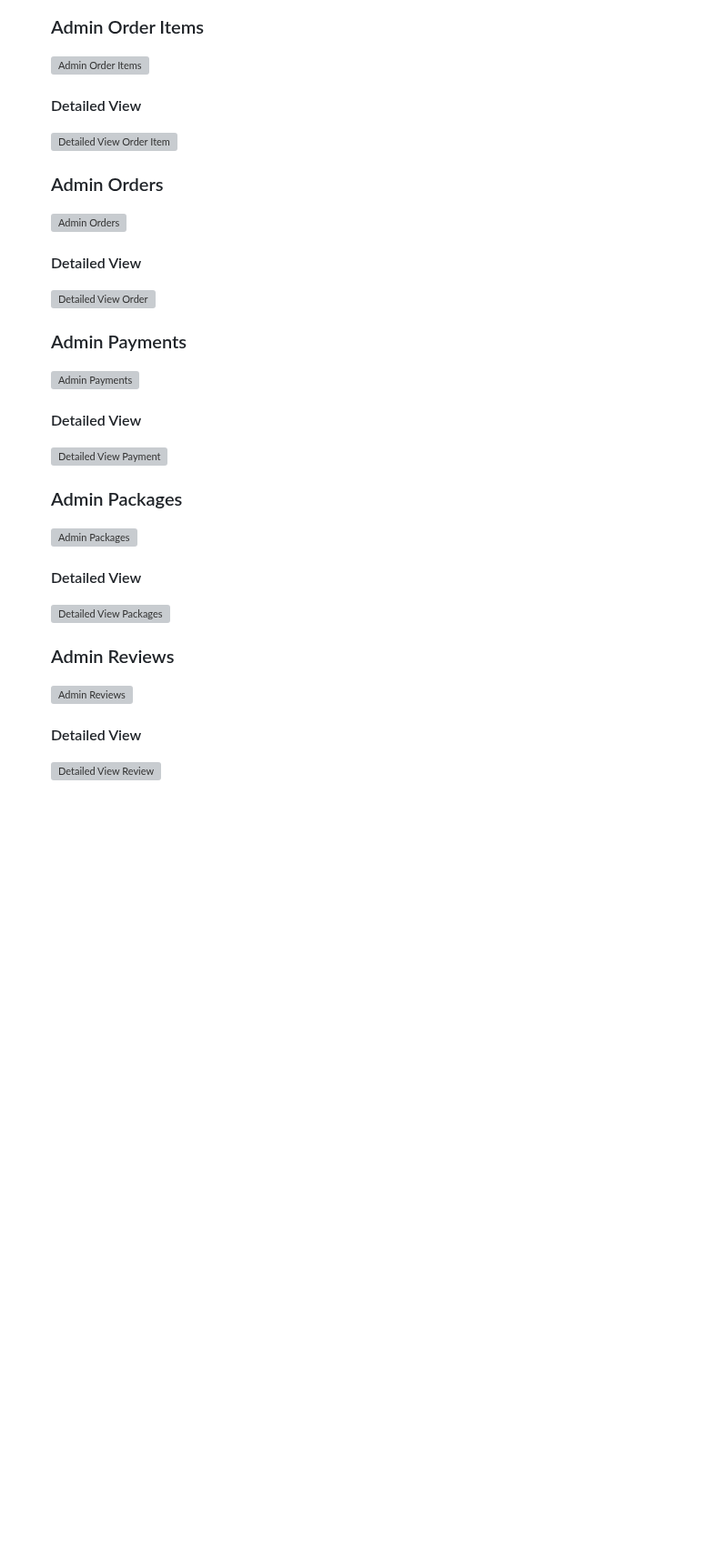
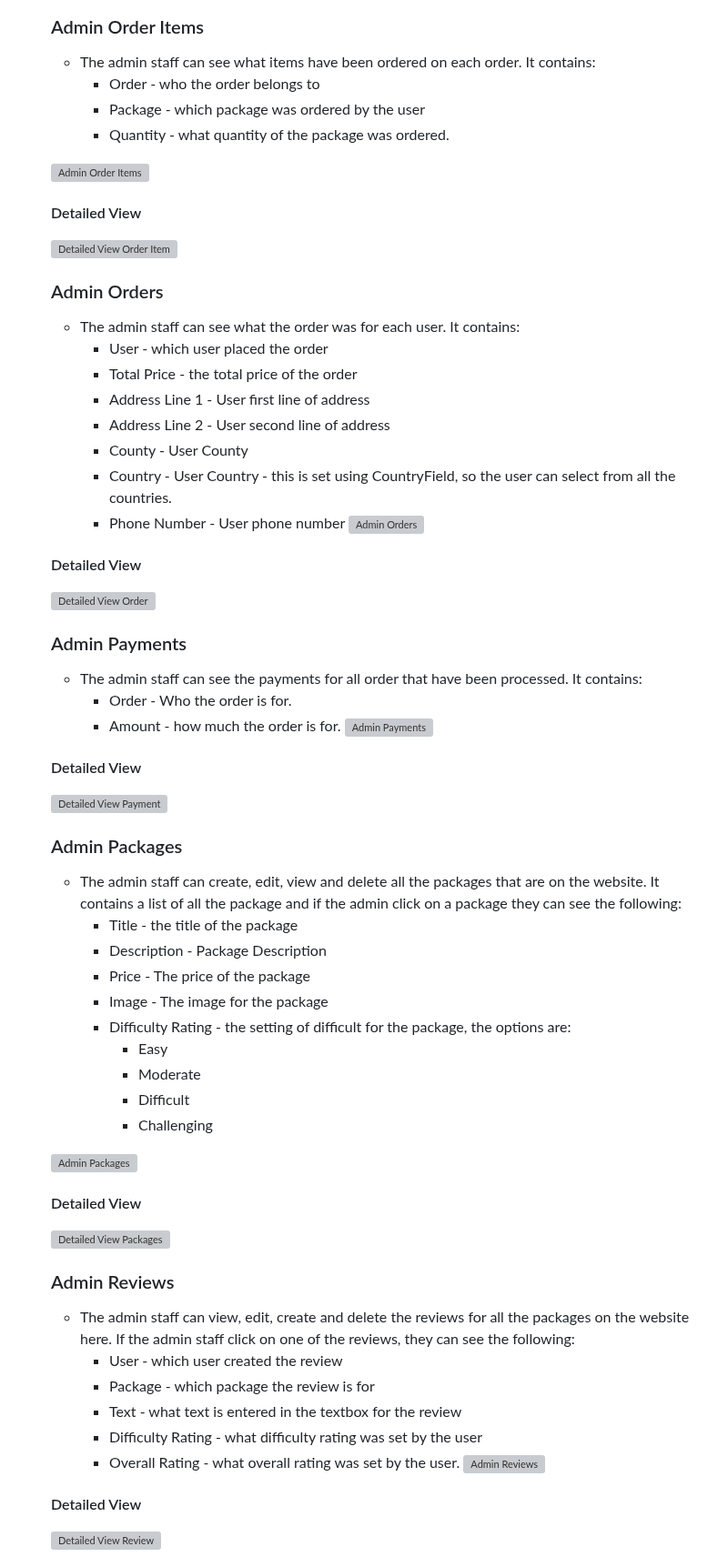
Before and after one commit to RichBurman/highlands_project5, a Markdown page: README.md, the part around one of its changes. Shown at 91% size. Rendered like a GitHub page; blank space fills up the shorter version; grey boxes are pictures that could not be loaded.

```diff
--- a/README.md
+++ b/README.md
@@ -446,28 +492,67 @@ Github Project
     ###  Admin Order Items
+
+    - The admin staff can see what items have been ordered on each order. It contains:
+        - Order - who the order belongs to
+        - Package - which package was ordered by the user
+        - Quantity - what quantity of the package was ordered.
+
+
     ![Admin Order Items](https://res.cloudinary.com/dbagkfamv/image/upload/v1700345690/order_items_admin_cblvmd.png)
 
     #### Detailed View
     ![Detailed View Order Item](https://res.cloudinary.com/dbagkfamv/image/upload/v1700347890/detail_order_item_udxf0y.png)
 
     ###  Admin Orders
+
+    - The admin staff can see what the order was for each user. It contains:
+        - User - which user placed the order
+        - Total Price - the total price of the order
+        - Address Line 1 - User first line of address
+        - Address Line 2 - User second line of address
+        - County - User County
+        - Country - User Country - this is set using CountryField, so the user can select from all the countries.
+        - Phone Number - User phone number
     ![Admin Orders](https://res.cloudinary.com/dbagkfamv/image/upload/v1700345688/orders_admin_iqafey.png)
 
     #### Detailed View
     ![Detailed View Order ](https://res.cloudinary.com/dbagkfamv/image/upload/v1700347953/detail_order_runngi.png)
 
     ###  Admin Payments
+
+    - The admin staff can see the payments for all order that have been processed. It contains:
+        - Order - Who the order is for.
+        - Amount - how much the order is for.
     ![Admin Payments](https://res.cloudinary.com/dbagkfamv/image/upload/v1700345686/payment_admin_colzin.png)
 
     ####  Detailed View
     ![Detailed View Payment ](https://res.cloudinary.com/dbagkfamv/image/upload/v1700348031/detail_payment_ed4xgl.png)
 
     ###  Admin Packages
+
+    - The admin staff can create, edit, view and delete all the packages that are on the website. It contains a list of all the package and if the admin click on a package they can see the following:
+        - Title - the title of the package
+        - Description - Package Description
+        - Price - The price of the package
+        - Image - The image for the package
+        - Difficulty Rating - the setting of difficult for the package, the options are:
+            - Easy
+            - Moderate
+            - Difficult
+            - Challenging
+
     ![Admin Packages](https://res.cloudinary.com/dbagkfamv/image/upload/v1700345696/packages_admin_at0g2f.png)
 
     ####  Detailed View
     ![Detailed View Packages ](https://res.cloudinary.com/dbagkfamv/image/upload/v1700348122/detail_package_dkkeyg.png)
 
     ###  Admin Reviews
+
+    - The admin staff can view, edit, create and delete the reviews for all the packages on the website here. If the admin staff click on one of the reviews, they can see the following:
+        - User - which user created the review
+        - Package - which package the review is for
+        - Text - what text is entered in the textbox for the review
+        - Difficulty Rating - what difficulty rating was set by the user
+        - Overall Rating - what overall rating was set by the user.
     ![Admin Reviews](https://res.cloudinary.com/dbagkfamv/image/upload/v1700345685/review_admin_gcwdrm.png)
 
     ####  Detailed View
```
Also changed, not shown: other parts of README.md (+57 -0 lines).
